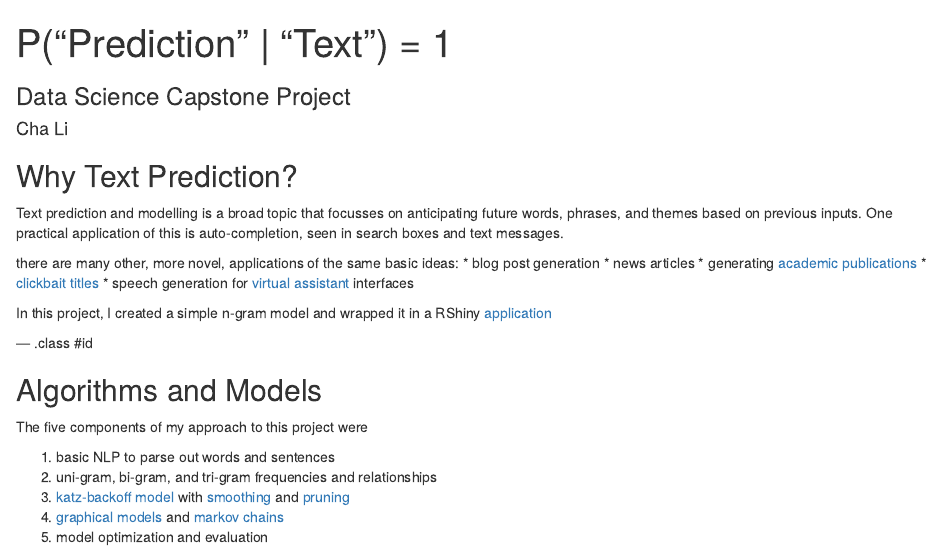
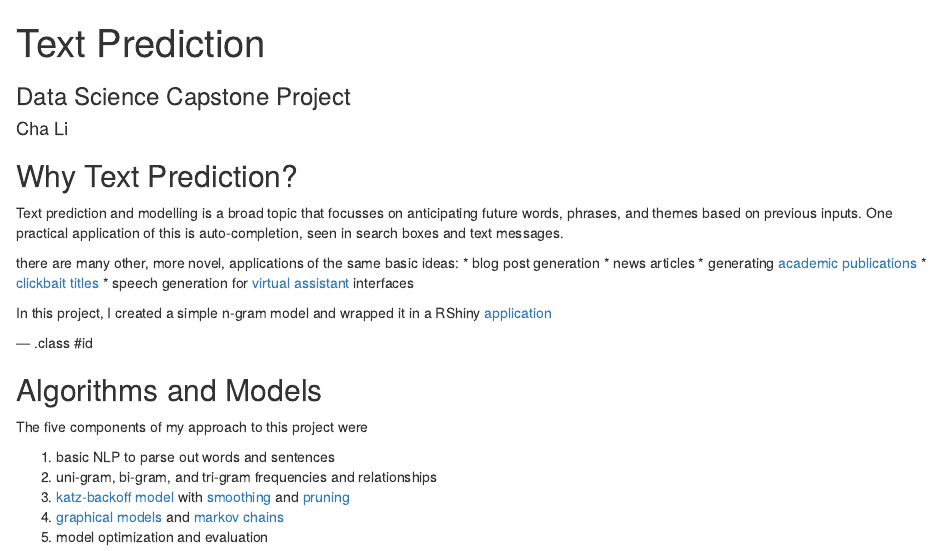
Before and after one commit to 1010101012101/DS_Capstone, an R Markdown document (index.Rmd): the page in a window 1100 px wide, from its top. Rendered offline with R 4.5, knitr and Pandoc, with nearby package versions.

Commit message:
publishing deck

```diff
--- a/index.Rmd
+++ b/index.Rmd
@@ -1,5 +1,5 @@
 ---
-title       : P("Prediction" | "Text") = 1
+title       : Text Prediction
 subtitle    : Data Science Capstone Project
 author      : Cha Li
 job         :
```
Also changed, not shown: index.html, index.md.
